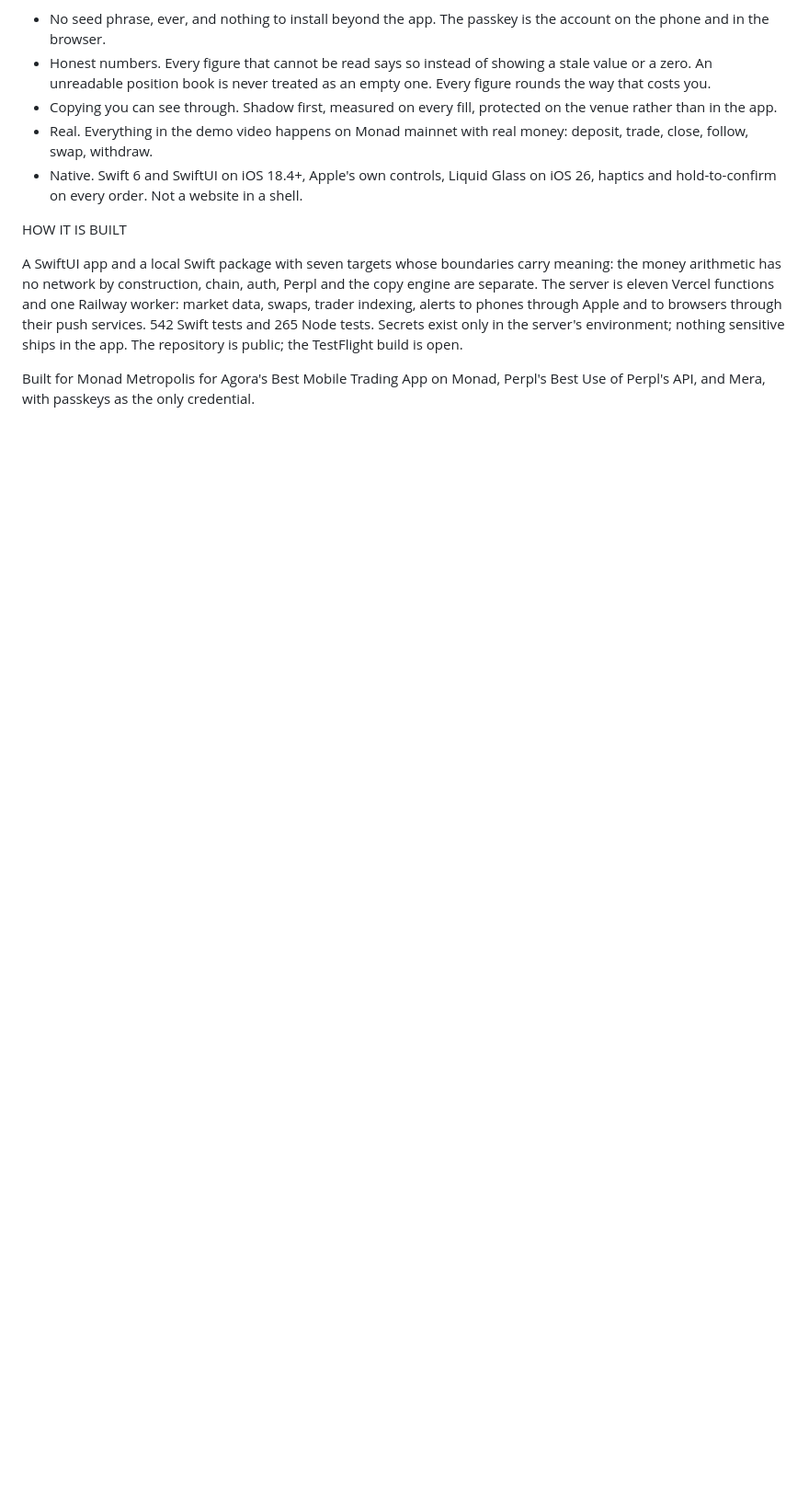
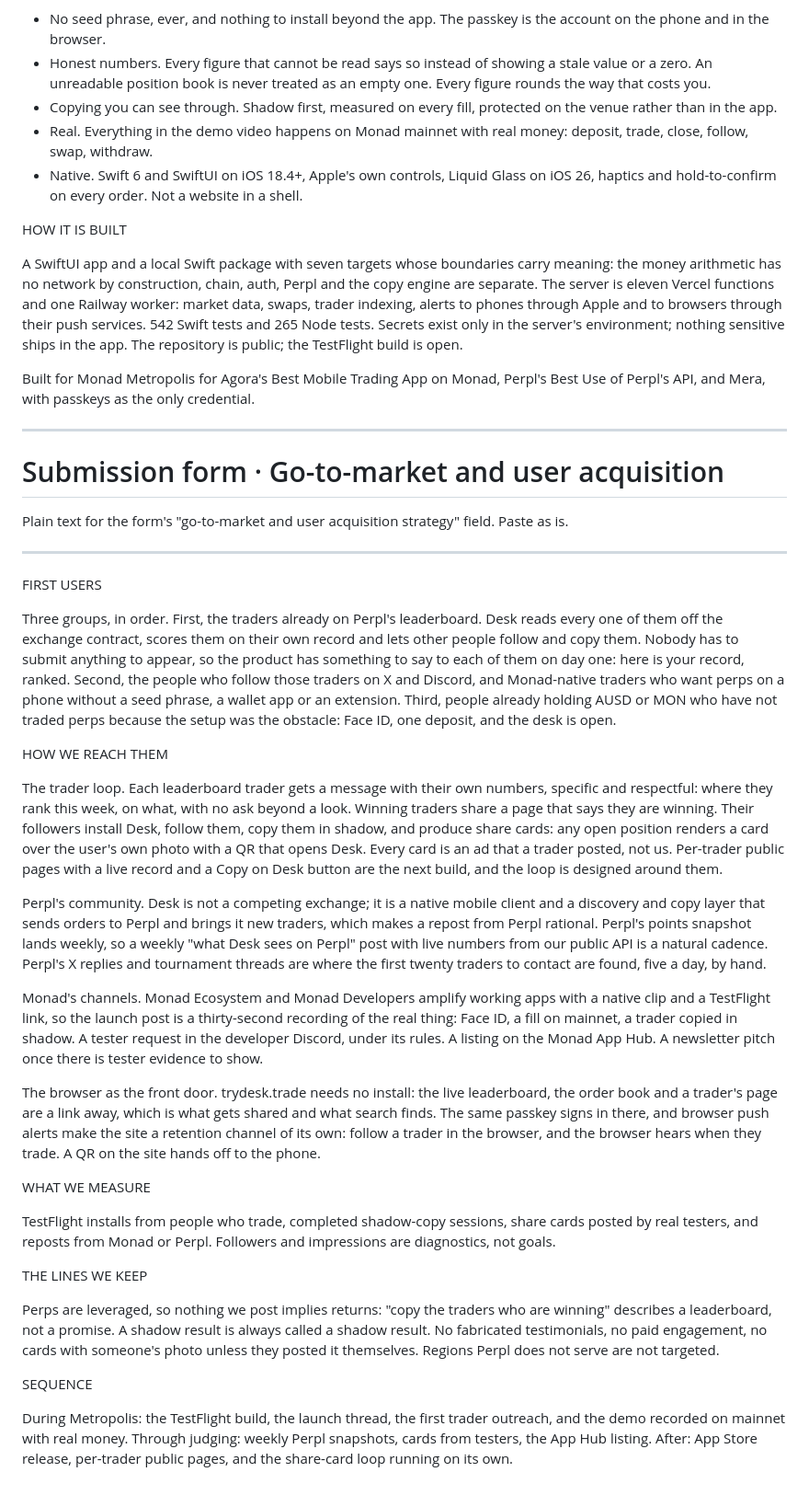
Before and after one commit to frankolien/desk, a Markdown page: docs/submission-description.md, the part around the change. Shown at 92% size. Rendered like a GitHub page; blank space fills up the shorter version.

Commit message:
docs: the form's go-to-market answer
First users in order, the trader loop, Perpl's and Monad's channels,
the browser as the front door, what is measured, the lines kept, and
the sequence, drawn from the marketing plan of 3 October.

```diff
--- a/docs/submission-description.md
+++ b/docs/submission-description.md
@@ -42,3 +42,37 @@ HOW IT IS BUILT
 A SwiftUI app and a local Swift package with seven targets whose boundaries carry meaning: the money arithmetic has no network by construction, chain, auth, Perpl and the copy engine are separate. The server is eleven Vercel functions and one Railway worker: market data, swaps, trader indexing, alerts to phones through Apple and to browsers through their push services. 542 Swift tests and 265 Node tests. Secrets exist only in the server's environment; nothing sensitive ships in the app. The repository is public; the TestFlight build is open.
 
 Built for Monad Metropolis for Agora's Best Mobile Trading App on Monad, Perpl's Best Use of Perpl's API, and Mera, with passkeys as the only credential.
+
+---
+
+# Submission form · Go-to-market and user acquisition
+
+Plain text for the form's "go-to-market and user acquisition strategy" field. Paste as is.
+
+---
+
+FIRST USERS
+
+Three groups, in order. First, the traders already on Perpl's leaderboard. Desk reads every one of them off the exchange contract, scores them on their own record and lets other people follow and copy them. Nobody has to submit anything to appear, so the product has something to say to each of them on day one: here is your record, ranked. Second, the people who follow those traders on X and Discord, and Monad-native traders who want perps on a phone without a seed phrase, a wallet app or an extension. Third, people already holding AUSD or MON who have not traded perps because the setup was the obstacle: Face ID, one deposit, and the desk is open.
+
+HOW WE REACH THEM
+
+The trader loop. Each leaderboard trader gets a message with their own numbers, specific and respectful: where they rank this week, on what, with no ask beyond a look. Winning traders share a page that says they are winning. Their followers install Desk, follow them, copy them in shadow, and produce share cards: any open position renders a card over the user's own photo with a QR that opens Desk. Every card is an ad that a trader posted, not us. Per-trader public pages with a live record and a Copy on Desk button are the next build, and the loop is designed around them.
+
+Perpl's community. Desk is not a competing exchange; it is a native mobile client and a discovery and copy layer that sends orders to Perpl and brings it new traders, which makes a repost from Perpl rational. Perpl's points snapshot lands weekly, so a weekly "what Desk sees on Perpl" post with live numbers from our public API is a natural cadence. Perpl's X replies and tournament threads are where the first twenty traders to contact are found, five a day, by hand.
+
+Monad's channels. Monad Ecosystem and Monad Developers amplify working apps with a native clip and a TestFlight link, so the launch post is a thirty-second recording of the real thing: Face ID, a fill on mainnet, a trader copied in shadow. A tester request in the developer Discord, under its rules. A listing on the Monad App Hub. A newsletter pitch once there is tester evidence to show.
+
+The browser as the front door. trydesk.trade needs no install: the live leaderboard, the order book and a trader's page are a link away, which is what gets shared and what search finds. The same passkey signs in there, and browser push alerts make the site a retention channel of its own: follow a trader in the browser, and the browser hears when they trade. A QR on the site hands off to the phone.
+
+WHAT WE MEASURE
+
+TestFlight installs from people who trade, completed shadow-copy sessions, share cards posted by real testers, and reposts from Monad or Perpl. Followers and impressions are diagnostics, not goals.
+
+THE LINES WE KEEP
+
+Perps are leveraged, so nothing we post implies returns: "copy the traders who are winning" describes a leaderboard, not a promise. A shadow result is always called a shadow result. No fabricated testimonials, no paid engagement, no cards with someone's photo unless they posted it themselves. Regions Perpl does not serve are not targeted.
+
+SEQUENCE
+
+During Metropolis: the TestFlight build, the launch thread, the first trader outreach, and the demo recorded on mainnet with real money. Through judging: weekly Perpl snapshots, cards from testers, the App Hub listing. After: App Store release, per-trader public pages, and the share-card loop running on its own.
```
